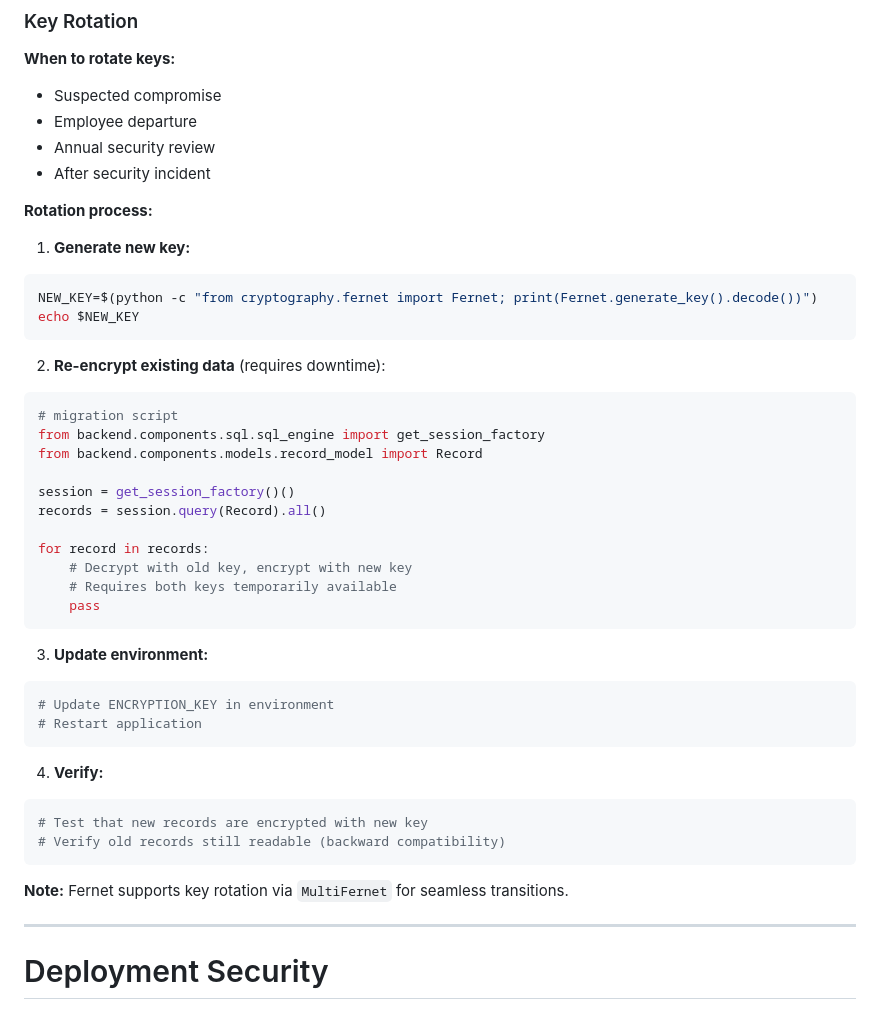
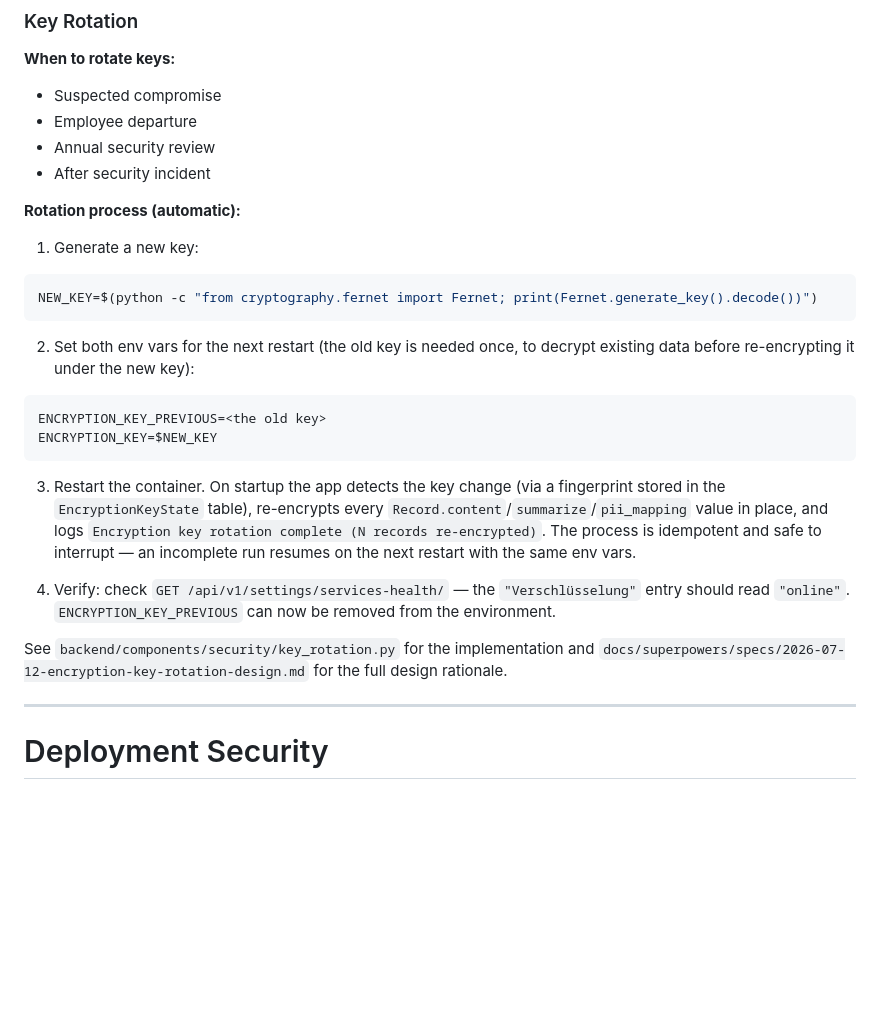
Before and after one commit to s2a-open-technologies/openDox, a Markdown page: docs/SECURITY.md, the part around the change. Rendered like a GitHub page; blank space fills up the shorter version.

Commit message:
docs: replace unimplemented key-rotation stub with the real automatic process
Co-Authored-By: Claude Sonnet 5 <noreply@anthropic.com>

````diff
--- a/docs/SECURITY.md
+++ b/docs/SECURITY.md
@@ -154,42 +154,34 @@ echo "secrets/" >> .gitignore
 - Annual security review
 - After security incident
 
-**Rotation process:**
+**Rotation process (automatic):**
 
-1. **Generate new key:**
+1. Generate a new key:
 ```bash
 NEW_KEY=$(python -c "from cryptography.fernet import Fernet; print(Fernet.generate_key().decode())")
-echo $NEW_KEY
 ```
 
-2. **Re-encrypt existing data** (requires downtime):
-```python
-# migration script
-from backend.components.sql.sql_engine import get_session_factory
-from backend.components.models.record_model import Record
-
-session = get_session_factory()()
-records = session.query(Record).all()
-
-for record in records:
-    # Decrypt with old key, encrypt with new key
-    # Requires both keys temporarily available
-    pass
+2. Set both env vars for the next restart (the old key is needed once, to
+   decrypt existing data before re-encrypting it under the new key):
+```bash
+ENCRYPTION_KEY_PREVIOUS=<the old key>
+ENCRYPTION_KEY=$NEW_KEY
 ```
 
-3. **Update environment:**
-```bash
-# Update ENCRYPTION_KEY in environment
-# Restart application
-```
+3. Restart the container. On startup the app detects the key change (via a
+   fingerprint stored in the `EncryptionKeyState` table), re-encrypts every
+   `Record.content`/`summarize`/`pii_mapping` value in place, and logs
+   `Encryption key rotation complete (N records re-encrypted)`. The process
+   is idempotent and safe to interrupt — an incomplete run resumes on the
+   next restart with the same env vars.
 
-4. **Verify:**
-```bash
-# Test that new records are encrypted with new key
-# Verify old records still readable (backward compatibility)
-```
+4. Verify: check `GET /api/v1/settings/services-health/` — the
+   `"Verschlüsselung"` entry should read `"online"`. `ENCRYPTION_KEY_PREVIOUS`
+   can now be removed from the environment.
 
-**Note:** Fernet supports key rotation via `MultiFernet` for seamless transitions.
+See `backend/components/security/key_rotation.py` for the implementation and
+`docs/superpowers/specs/2026-07-12-encryption-key-rotation-design.md` for the
+full design rationale.
 
 ---
 
````
